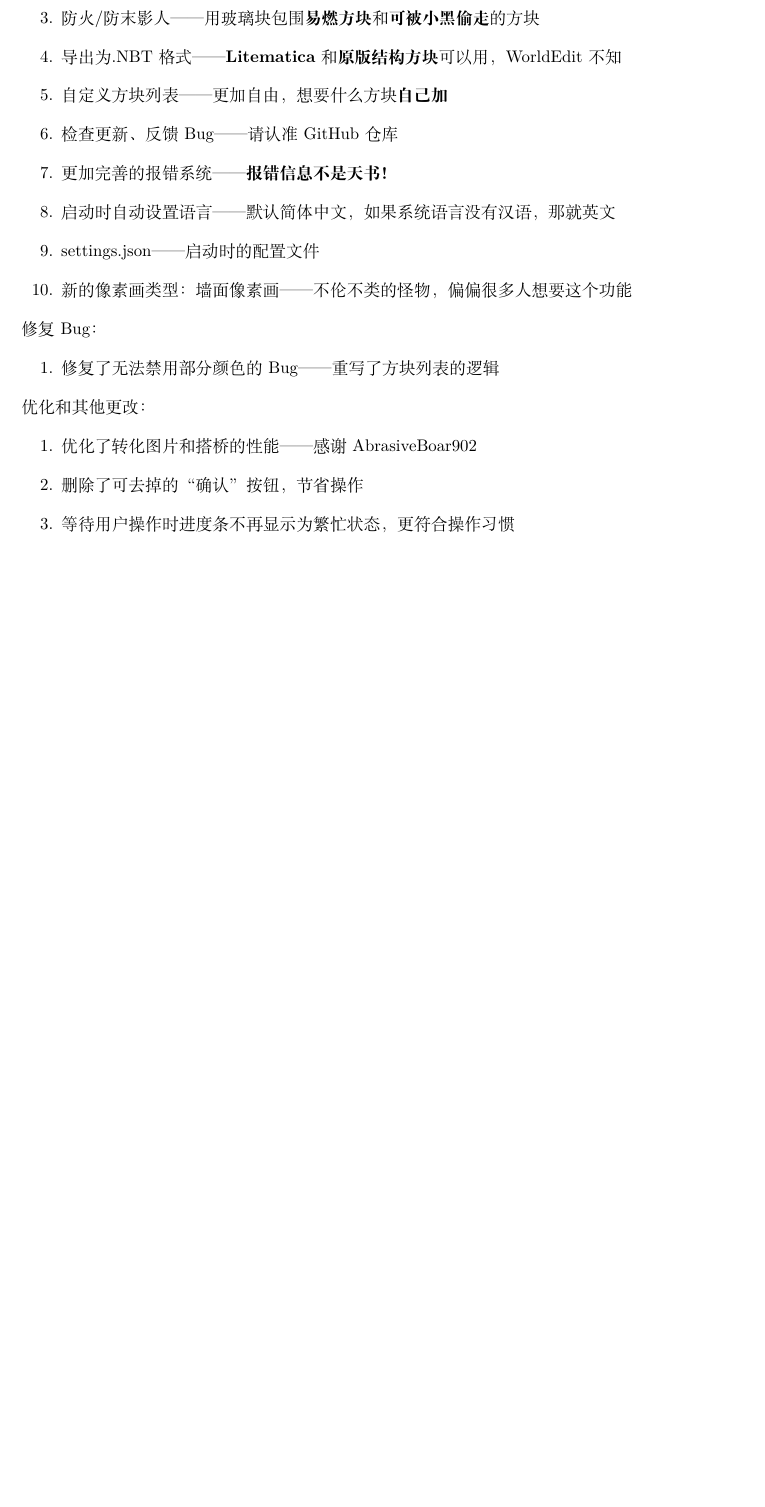
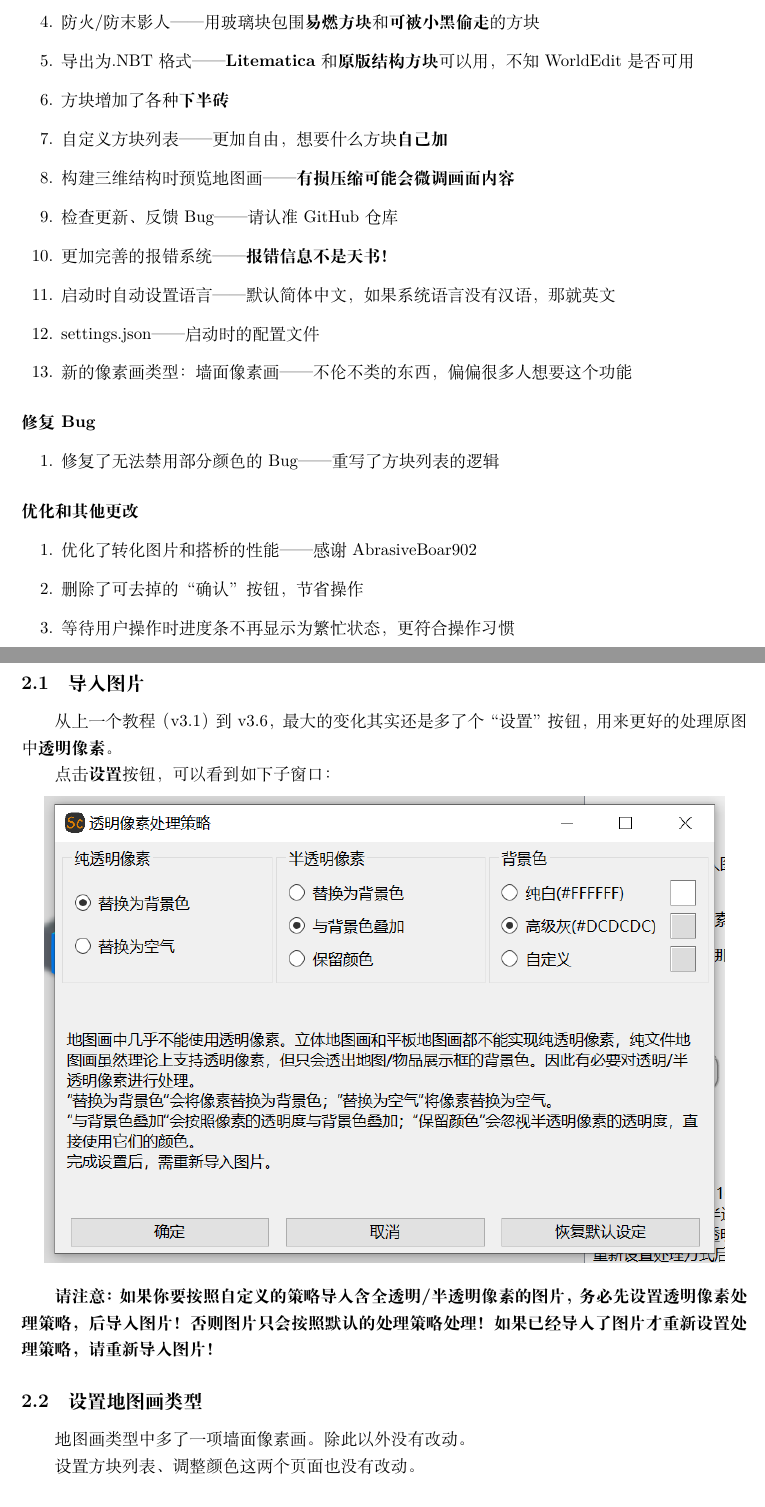
Before and after one commit to SlopeCraft/SlopeCraftTutorial, a LaTeX document (v3.6Tutorial/zh_CN/v3.6教程.tex): part of page 2 of 2 before the commit and two parts of pages 2 and 3 of 4 after it, the two joined at a grey line, cut so that both start at the same text, the shorter picture padded with empty space. Compiled offline with XeLaTeX.

Commit message:
write tutorial

```diff
--- a/v3.6Tutorial/zh_CN/v3.6教程.tex
+++ b/v3.6Tutorial/zh_CN/v3.6教程.tex
@@ -3,6 +3,9 @@
 \usepackage{fancyhdr}
 \usepackage{verbatim}
 \usepackage{enumerate}
+\usepackage{graphicx}
+\usepackage[colorlinks,linkcolor=blue]{hyperref}
+\graphicspath{{./Images/}}
 
 \geometry{papersize={210mm,297mm}}
 \geometry{left=2.5cm,right=2.5cm,top=2.5cm,bottom=2.5cm}
@@ -49,21 +58,43 @@
         \item 智能有损压缩——\textbf{彻底解决超限高问题}
         \item 搭桥——\textbf{方便建造立体地图画}
         \item 防火/防末影人——用玻璃块包围\textbf{易燃方块}和\textbf{可被小黑偷走}的方块
-        \item 导出为.NBT格式——\textbf{Litematica}和\textbf{原版结构方块}可以用，WorldEdit不知
+        \item 导出为.NBT格式——\textbf{Litematica}和\textbf{原版结构方块}可以用，不知WorldEdit是否可用
+        \item 方块增加了各种\textbf{下半砖}
         \item 自定义方块列表——更加自由，想要什么方块\textbf{自己加}
+        \item 构建三维结构时预览地图画——\textbf{有损压缩可能会微调画面内容}
         \item 检查更新、反馈Bug——请认准GitHub仓库
         \item 更加完善的报错系统——\textbf{报错信息不是天书！}
         \item 启动时自动设置语言——默认简体中文，如果系统语言没有汉语，那就英文
         \item settings.json——启动时的配置文件
-        \item 新的像素画类型：墙面像素画——不伦不类的怪物，偏偏很多人想要这个功能
+        \item 新的像素画类型：墙面像素画——不伦不类的东西，偏偏很多人想要这个功能
     \end{enumerate}
-    修复Bug：
+    \paragraph{修复Bug}
     \begin{enumerate}
         \item 修复了无法禁用部分颜色的Bug——重写了方块列表的逻辑
     \end{enumerate}
-    优化和其他更改：
+    \paragraph{优化和其他更改}
     \begin{enumerate}
         \item 优化了转化图片和搭桥的性能——感谢AbrasiveBoar902
         \item 删除了可去掉的“确认”按钮，节省操作
         \item 等待用户操作时进度条不再显示为繁忙状态，更符合操作习惯
     \end{enumerate}
+
+    \pagebreak
+    %%%%%%%%%%%%%%%%%%%%%%%
+    % Page3
+    %%%%%%%%%%%%%%%%%%%%%%%
+    \section{初级教程}
+    \subsection{导入图片}
+    从上一个教程（v3.1）到v3.6，最大的变化其实还是多了个“设置”按钮，用来更好的处理原图中\textbf{透明像素}。
+
+    点击\textbf{设置}按钮，可以看到如下子窗口：
+    \begin{center}
+        \includegraphics[width=15cm]{Img1_TPS.png}
+    \end{center}
+
+    \textbf{请注意：如果你要按照自定义的策略导入含全透明/半透明像素的图片，务必先设置透明像素处理策略，后导入图片！否则图片只会按照默认的处理策略处理！如果已经导入了图片才重新设置处理策略，请重新导入图片！}
+
+    \subsection{设置地图画类型}
+    地图画类型中多了一项墙面像素画。除此以外没有改动。
+
+    设置方块列表、调整颜色这两个页面也没有改动。
```
Also changed, not shown: v3.6Tutorial/zh_CN/Images/Img1_TPS.png (added), v3.6Tutorial/zh_CN/Images/Img2_Export3D.png (added), v3.6Tutorial/zh_CN/v3.6教程.tex (31 more changed lines).
